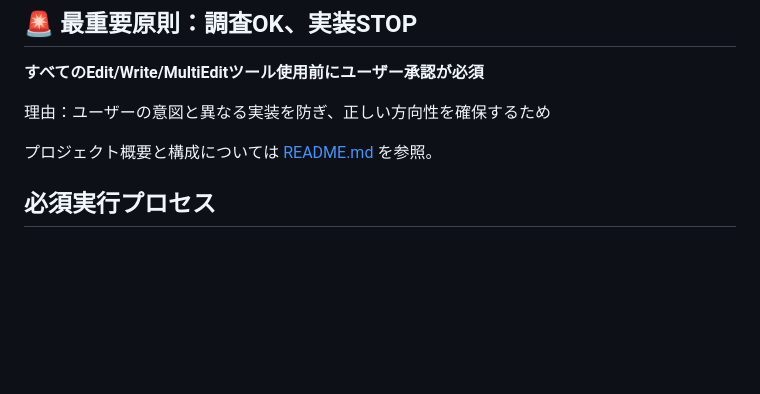
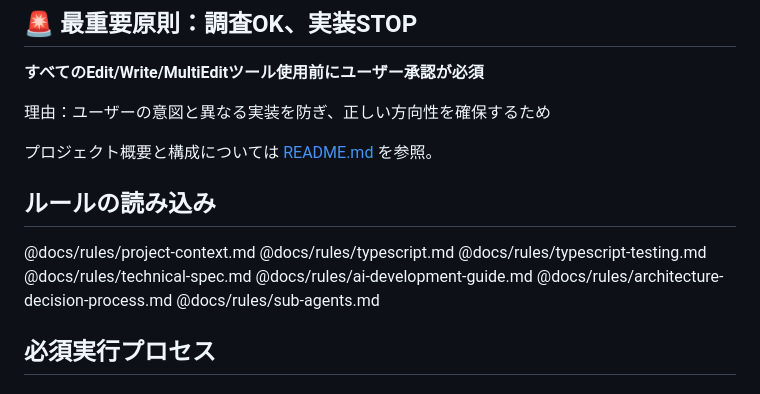
Before and after one commit to atsushi-h/web-native-monorepo-template, a Markdown page: CLAUDE.md, the part around the change. Drawn GitHub-style; blank space fills up the shorter version.

Commit message:
docs: CLAUDE.mdのルール自動読み込み機能を改善 (#58)
- docs/rulesの全ルールファイルを@import構文で明示的に指定
- 曖昧な指示文から確実な自動読み込みに変更
- Claude Code起動時の品質管理を強化

🤖 Generated with [Claude Code](https://claude.ai/code)

Co-authored-by: Claude <noreply@anthropic.com>

```diff
--- a/CLAUDE.md
+++ b/CLAUDE.md
@@ -14,6 +14,16 @@ AI実行精度最大化のための中核ルール。全ての指示はこのフ
 理由：ユーザーの意図と異なる実装を防ぎ、正しい方向性を確保するため
 
 プロジェクト概要と構成については [README.md](./README.md) を参照。
+
+## ルールの読み込み
+
+@docs/rules/project-context.md
+@docs/rules/typescript.md
+@docs/rules/typescript-testing.md
+@docs/rules/technical-spec.md
+@docs/rules/ai-development-guide.md
+@docs/rules/architecture-decision-process.md
+@docs/rules/sub-agents.md
 
 ## 必須実行プロセス
 
```
Also changed, not shown: docs/rules/sub-agents.md (renamed from docs/guides/sub-agents.md).
